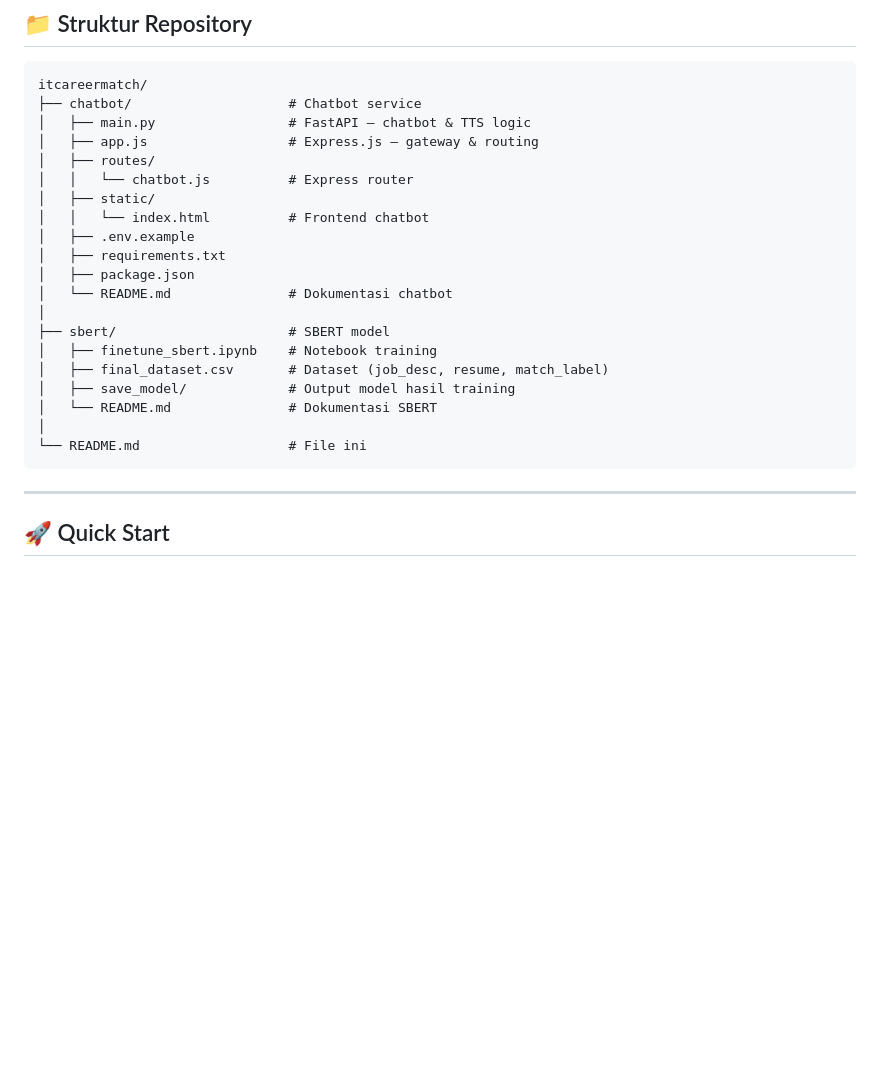
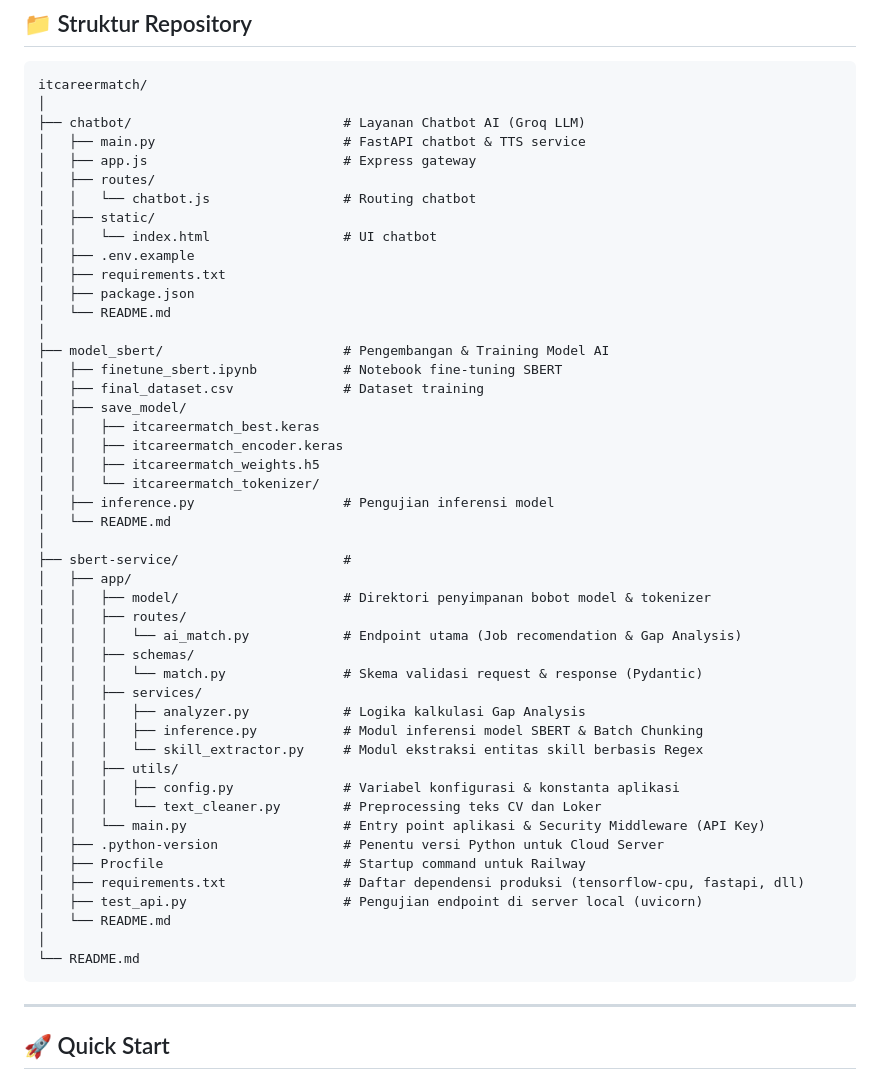
Before and after one commit to ITCareerMatch/AI-Engineer-ITCareerMatch, a Markdown page: README.md, the part around the change. GitHub-like rendering; blank space fills up the shorter version.

Commit message:
Update README with enhanced project details

````diff
--- a/README.md
+++ b/README.md
@@ -45,25 +45,52 @@ Dokumentasi detail masing-masing komponen tersedia di folder masing-masing.
 
 ```
 itcareermatch/
-├── chatbot/                    # Chatbot service
-│   ├── main.py                 # FastAPI — chatbot & TTS logic
-│   ├── app.js                  # Express.js — gateway & routing
+│
+├── chatbot/                           # Layanan Chatbot AI (Groq LLM)
+│   ├── main.py                        # FastAPI chatbot & TTS service
+│   ├── app.js                         # Express gateway
 │   ├── routes/
-│   │   └── chatbot.js          # Express router
+│   │   └── chatbot.js                 # Routing chatbot
 │   ├── static/
-│   │   └── index.html          # Frontend chatbot
+│   │   └── index.html                 # UI chatbot
 │   ├── .env.example
 │   ├── requirements.txt
 │   ├── package.json
-│   └── README.md               # Dokumentasi chatbot
+│   └── README.md
 │
-├── sbert/                      # SBERT model
-│   ├── finetune_sbert.ipynb    # Notebook training
-│   ├── final_dataset.csv       # Dataset (job_desc, resume, match_label)
-│   ├── save_model/             # Output model hasil training
-│   └── README.md               # Dokumentasi SBERT
+├── model_sbert/                       # Pengembangan & Training Model AI
+│   ├── finetune_sbert.ipynb           # Notebook fine-tuning SBERT
+│   ├── final_dataset.csv              # Dataset training
+│   ├── save_model/
+│   │   ├── itcareermatch_best.keras
+│   │   ├── itcareermatch_encoder.keras
+│   │   ├── itcareermatch_weights.h5
+│   │   └── itcareermatch_tokenizer/
+│   ├── inference.py                   # Pengujian inferensi model
+│   └── README.md
 │
-└── README.md                   # File ini
+├── sbert-service/                     #
+│   ├── app/
+│   │   ├── model/                     # Direktori penyimpanan bobot model & tokenizer
+│   │   ├── routes/
+│   │   │   └── ai_match.py            # Endpoint utama (Job recomendation & Gap Analysis)
+│   │   ├── schemas/
+│   │   │   └── match.py               # Skema validasi request & response (Pydantic)
+│   │   ├── services/
+│   │   │   ├── analyzer.py            # Logika kalkulasi Gap Analysis
+│   │   │   ├── inference.py           # Modul inferensi model SBERT & Batch Chunking
+│   │   │   └── skill_extractor.py     # Modul ekstraksi entitas skill berbasis Regex
+│   │   ├── utils/
+│   │   │   ├── config.py              # Variabel konfigurasi & konstanta aplikasi
+│   │   │   └── text_cleaner.py        # Preprocessing teks CV dan Loker
+│   │   └── main.py                    # Entry point aplikasi & Security Middleware (API Key)
+│   ├── .python-version                # Penentu versi Python untuk Cloud Server
+│   ├── Procfile                       # Startup command untuk Railway
+│   ├── requirements.txt               # Daftar dependensi produksi (tensorflow-cpu, fastapi, dll)
+│   ├── test_api.py                    # Pengujian endpoint di server local (uvicorn)
+│   └── README.md
+│
+└── README.md
 ```
 
 ---
````
